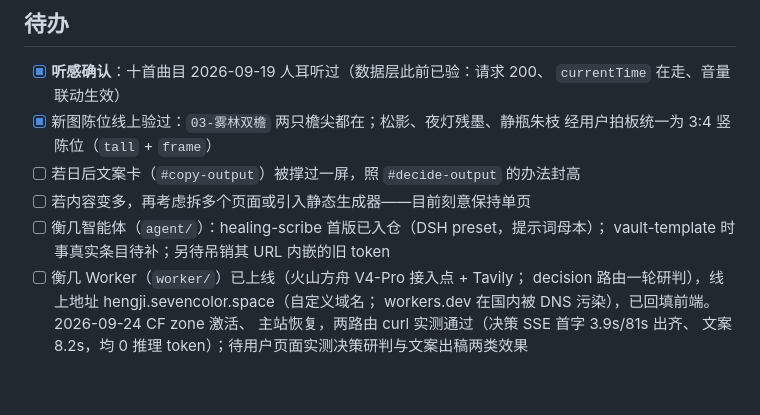
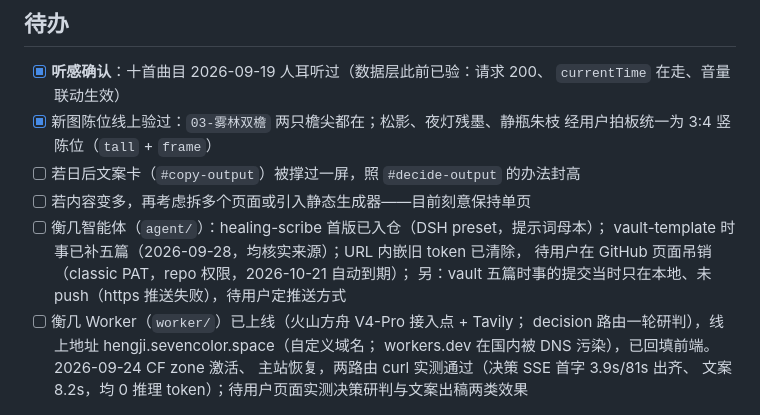
Before and after one commit to magicwannago-lang/caowu, a Markdown page: CLAUDE.md, the part around the change. Drawn GitHub-style; blank space fills up the shorter version.

Commit message:
笔记与待办：vault token 已清 URL、时事补五篇（本地提交），吊销待用户操作
Co-Authored-By: Claude Code <noreply@anthropic.com>

```diff
--- a/CLAUDE.md
+++ b/CLAUDE.md
@@ -216,7 +216,9 @@ python3 scripts/gen-manifest.py     # 加了图/音频之后跑一次
 - [ ] 若日后文案卡（`#copy-output`）被撑过一屏，照 `#decide-output` 的办法封高
 - [ ] 若内容变多，再考虑拆多个页面或引入静态生成器——目前刻意保持单页
 - [ ] 衡几智能体（`agent/`）：healing-scribe 首版已入仓（DSH preset，提示词母本）；
-      vault-template 时事真实条目待补；另待吊销其 URL 内嵌的旧 token
+      vault-template 时事已补五篇（2026-09-28，均核实来源）；URL 内嵌旧 token 已清除，
+      待用户在 GitHub 页面吊销（classic PAT，repo 权限，2026-10-21 自动到期）；
+      另：vault 五篇时事的提交当时只在本地、未 push（https 推送失败），待用户定推送方式
 - [ ] 衡几 Worker（`worker/`）已上线（火山方舟 V4-Pro 接入点 + Tavily；
       decision 路由一轮研判），线上地址 hengji.sevencolor.space（自定义域名；
       workers.dev 在国内被 DNS 污染），已回填前端。2026-09-24 CF zone 激活、
```
Also changed, not shown: notes/V11.16.md (+4 -4 lines).
